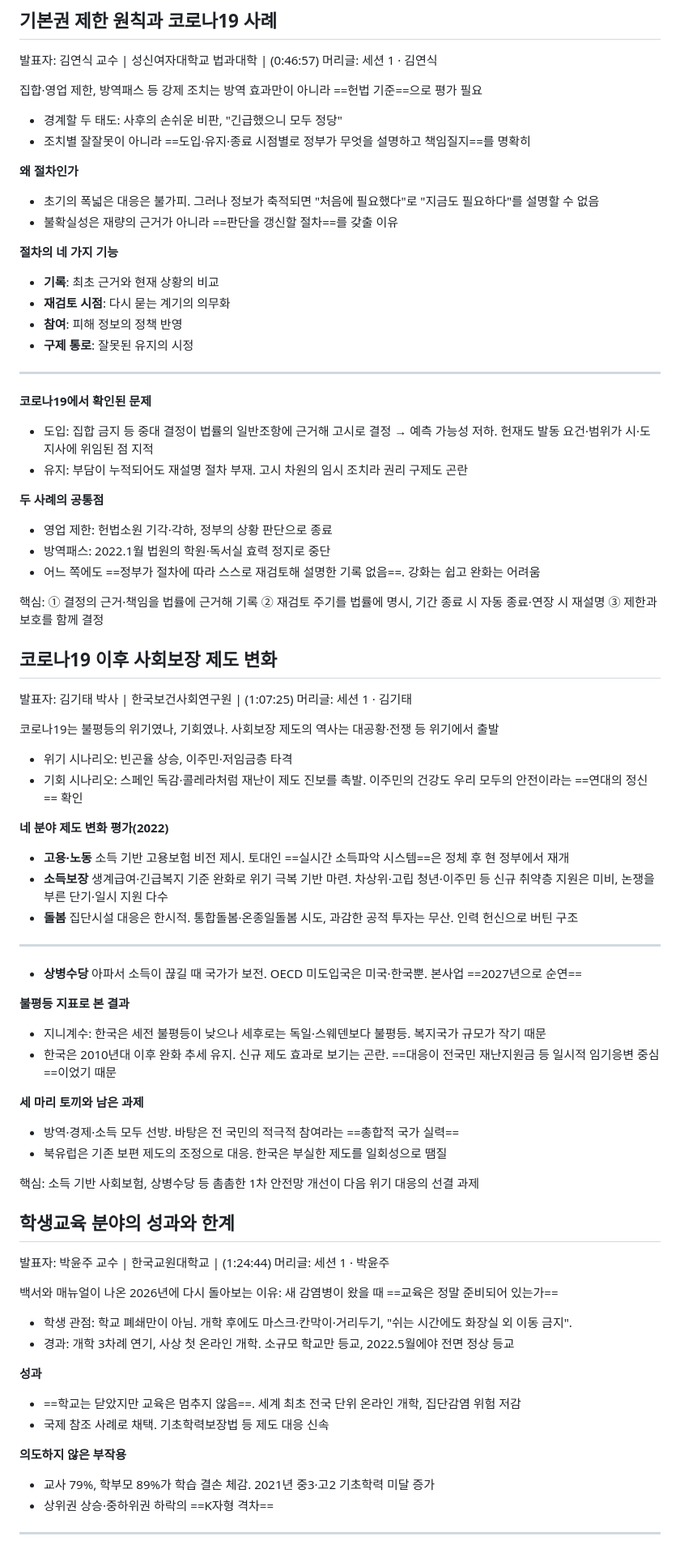
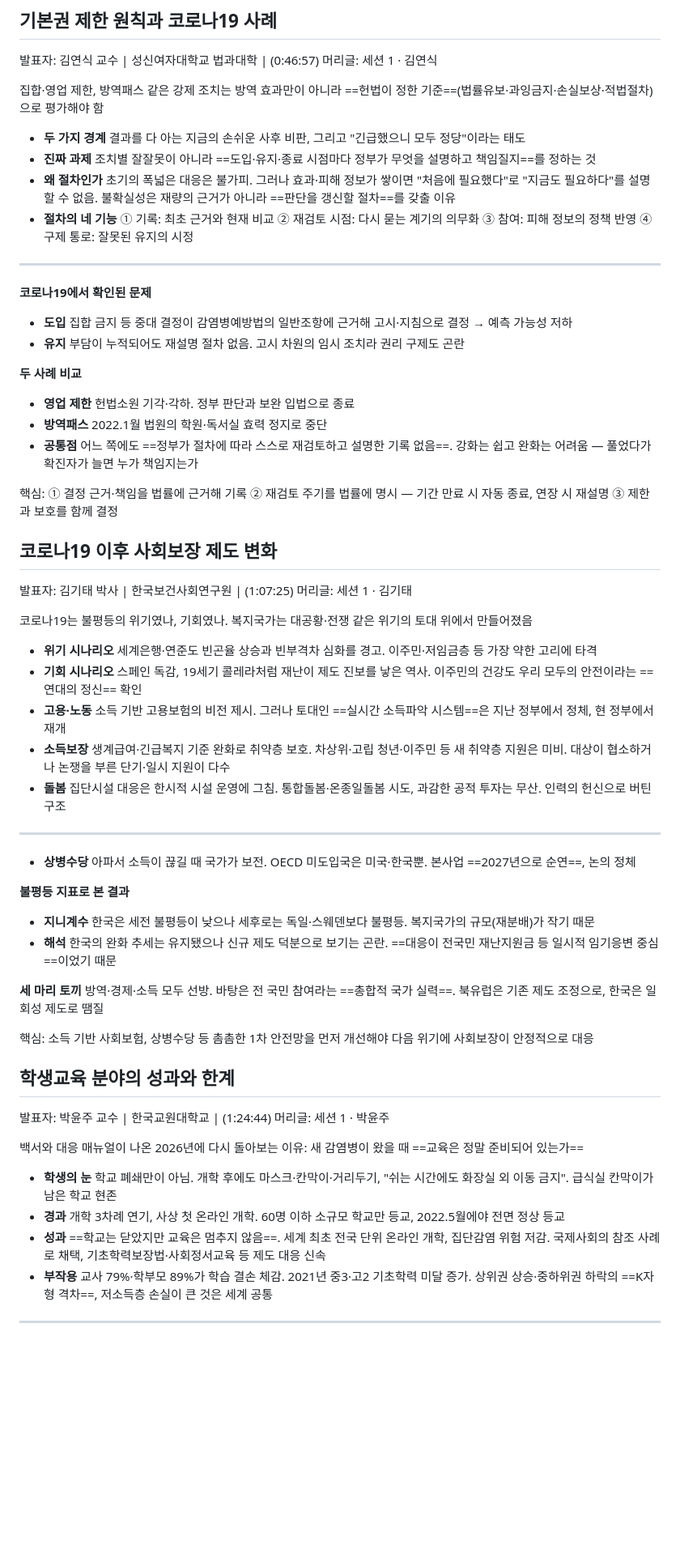
Before and after one commit to webbook-kr/webbook-kr.github.io, a Markdown page: 원고/2026-제1차-감염병-위기-사회대응-포럼.md, the part around one of its changes. Shown at 81% size. Drawn GitHub-style; blank space fills up the shorter version.

```diff
--- a/원고/2026-제1차-감염병-위기-사회대응-포럼.md
+++ b/원고/2026-제1차-감염병-위기-사회대응-포럼.md
@@ -67,80 +67,62 @@ youtube: TUZYl9rQ7dI
 발표자: 김연식 교수 | 성신여자대학교 법과대학 | (0:46:57)
 머리글: 세션 1 · 김연식
 
-집합·영업 제한, 방역패스 등 강제 조치는 방역 효과만이 아니라 ==헌법 기준==으로 평가 필요
+집합·영업 제한, 방역패스 같은 강제 조치는 방역 효과만이 아니라 ==헌법이 정한 기준==(법률유보·과잉금지·손실보상·적법절차)으로 평가해야 함
 
-- 경계할 두 태도: 사후의 손쉬운 비판, "긴급했으니 모두 정당"
-- 조치별 잘잘못이 아니라 ==도입·유지·종료 시점별로 정부가 무엇을 설명하고 책임질지==를 명확히
-
-**왜 절차인가**
-- 초기의 폭넓은 대응은 불가피. 그러나 정보가 축적되면 "처음에 필요했다"로 "지금도 필요하다"를 설명할 수 없음
-- 불확실성은 재량의 근거가 아니라 ==판단을 갱신할 절차==를 갖출 이유
-
-**절차의 네 가지 기능**
-- **기록**: 최초 근거와 현재 상황의 비교
-- **재검토 시점**: 다시 묻는 계기의 의무화
-- **참여**: 피해 정보의 정책 반영
-- **구제 통로**: 잘못된 유지의 시정
+- **두 가지 경계** 결과를 다 아는 지금의 손쉬운 사후 비판, 그리고 "긴급했으니 모두 정당"이라는 태도
+- **진짜 과제** 조치별 잘잘못이 아니라 ==도입·유지·종료 시점마다 정부가 무엇을 설명하고 책임질지==를 정하는 것
+- **왜 절차인가** 초기의 폭넓은 대응은 불가피. 그러나 효과·피해 정보가 쌓이면 "처음에 필요했다"로 "지금도 필요하다"를 설명할 수 없음. 불확실성은 재량의 근거가 아니라 ==판단을 갱신할 절차==를 갖출 이유
+- **절차의 네 기능** ① 기록: 최초 근거와 현재 비교 ② 재검토 시점: 다시 묻는 계기의 의무화 ③ 참여: 피해 정보의 정책 반영 ④ 구제 통로: 잘못된 유지의 시정
 
 ---
 
 **코로나19에서 확인된 문제**
-- 도입: 집합 금지 등 중대 결정이 법률의 일반조항에 근거해 고시로 결정 → 예측 가능성 저하. 헌재도 발동 요건·범위가 시·도지사에 위임된 점 지적
-- 유지: 부담이 누적되어도 재설명 절차 부재. 고시 차원의 임시 조치라 권리 구제도 곤란
+- **도입** 집합 금지 등 중대 결정이 감염병예방법의 일반조항에 근거해 고시·지침으로 결정 → 예측 가능성 저하
+- **유지** 부담이 누적되어도 재설명 절차 없음. 고시 차원의 임시 조치라 권리 구제도 곤란
 
-**두 사례의 공통점**
-- 영업 제한: 헌법소원 기각·각하, 정부의 상황 판단으로 종료
-- 방역패스: 2022.1월 법원의 학원·독서실 효력 정지로 중단
-- 어느 쪽에도 ==정부가 절차에 따라 스스로 재검토해 설명한 기록 없음==. 강화는 쉽고 완화는 어려움
+**두 사례 비교**
+- **영업 제한** 헌법소원 기각·각하. 정부 판단과 보완 입법으로 종료
+- **방역패스** 2022.1월 법원의 학원·독서실 효력 정지로 중단
+- **공통점** 어느 쪽에도 ==정부가 절차에 따라 스스로 재검토하고 설명한 기록 없음==. 강화는 쉽고 완화는 어려움 — 풀었다가 확진자가 늘면 누가 책임지는가
 
-핵심: ① 결정의 근거·책임을 법률에 근거해 기록 ② 재검토 주기를 법률에 명시, 기간 종료 시 자동 종료·연장 시 재설명 ③ 제한과 보호를 함께 결정
+핵심: ① 결정 근거·책임을 법률에 근거해 기록 ② 재검토 주기를 법률에 명시 — 기간 만료 시 자동 종료, 연장 시 재설명 ③ 제한과 보호를 함께 결정
 
 ## 코로나19 이후 사회보장 제도 변화
 
 발표자: 김기태 박사 | 한국보건사회연구원 | (1:07:25)
 머리글: 세션 1 · 김기태
 
-코로나19는 불평등의 위기였나, 기회였나. 사회보장 제도의 역사는 대공황·전쟁 등 위기에서 출발
+코로나19는 불평등의 위기였나, 기회였나. 복지국가는 대공황·전쟁 같은 위기의 토대 위에서 만들어졌음
 
-- 위기 시나리오: 빈곤율 상승, 이주민·저임금층 타격
-- 기회 시나리오: 스페인 독감·콜레라처럼 재난이 제도 진보를 촉발. 이주민의 건강도 우리 모두의 안전이라는 ==연대의 정신== 확인
-
-**네 분야 제도 변화 평가(2022)**
-- **고용·노동** 소득 기반 고용보험 비전 제시. 토대인 ==실시간 소득파악 시스템==은 정체 후 현 정부에서 재개
-- **소득보장** 생계급여·긴급복지 기준 완화로 위기 극복 기반 마련. 차상위·고립 청년·이주민 등 신규 취약층 지원은 미비, 논쟁을 부른 단기·일시 지원 다수
-- **돌봄** 집단시설 대응은 한시적. 통합돌봄·온종일돌봄 시도, 과감한 공적 투자는 무산. 인력 헌신으로 버틴 구조
+- **위기 시나리오** 세계은행·연준도 빈곤율 상승과 빈부격차 심화를 경고. 이주민·저임금층 등 가장 약한 고리에 타격
+- **기회 시나리오** 스페인 독감, 19세기 콜레라처럼 재난이 제도 진보를 낳은 역사. 이주민의 건강도 우리 모두의 안전이라는 ==연대의 정신== 확인
+- **고용·노동** 소득 기반 고용보험의 비전 제시. 그러나 토대인 ==실시간 소득파악 시스템==은 지난 정부에서 정체, 현 정부에서 재개
+- **소득보장** 생계급여·긴급복지 기준 완화로 취약층 보호. 차상위·고립 청년·이주민 등 새 취약층 지원은 미비. 대상이 협소하거나 논쟁을 부른 단기·일시 지원이 다수
+- **돌봄** 집단시설 대응은 한시적 시설 운영에 그침. 통합돌봄·온종일돌봄 시도, 과감한 공적 투자는 무산. 인력의 헌신으로 버틴 구조
 
 ---
 
-- **상병수당** 아파서 소득이 끊길 때 국가가 보전. OECD 미도입국은 미국·한국뿐. 본사업 ==2027년으로 순연==
+- **상병수당** 아파서 소득이 끊길 때 국가가 보전. OECD 미도입국은 미국·한국뿐. 본사업 ==2027년으로 순연==, 논의 정체
 
 **불평등 지표로 본 결과**
-- 지니계수: 한국은 세전 불평등이 낮으나 세후로는 독일·스웨덴보다 불평등. 복지국가 규모가 작기 때문
-- 한국은 2010년대 이후 완화 추세 유지. 신규 제도 효과로 보기는 곤란. ==대응이 전국민 재난지원금 등 일시적 임기응변 중심==이었기 때문
+- **지니계수** 한국은 세전 불평등이 낮으나 세후로는 독일·스웨덴보다 불평등. 복지국가의 규모(재분배)가 작기 때문
+- **해석** 한국의 완화 추세는 유지됐으나 신규 제도 덕분으로 보기는 곤란. ==대응이 전국민 재난지원금 등 일시적 임기응변 중심==이었기 때문
 
-**세 마리 토끼와 남은 과제**
-- 방역·경제·소득 모두 선방. 바탕은 전 국민의 적극적 참여라는 ==총합적 국가 실력==
-- 북유럽은 기존 보편 제도의 조정으로 대응. 한국은 부실한 제도를 일회성으로 땜질
+**세 마리 토끼** 방역·경제·소득 모두 선방. 바탕은 전 국민 참여라는 ==총합적 국가 실력==. 북유럽은 기존 제도 조정으로, 한국은 일회성 제도로 땜질
 
-핵심: 소득 기반 사회보험, 상병수당 등 촘촘한 1차 안전망 개선이 다음 위기 대응의 선결 과제
+핵심: 소득 기반 사회보험, 상병수당 등 촘촘한 1차 안전망을 먼저 개선해야 다음 위기에 사회보장이 안정적으로 대응
 
 ## 학생교육 분야의 성과와 한계
 
 발표자: 박윤주 교수 | 한국교원대학교 | (1:24:44)
 머리글: 세션 1 · 박윤주
 
-백서와 매뉴얼이 나온 2026년에 다시 돌아보는 이유: 새 감염병이 왔을 때 ==교육은 정말 준비되어 있는가==
+백서와 대응 매뉴얼이 나온 2026년에 다시 돌아보는 이유: 새 감염병이 왔을 때 ==교육은 정말 준비되어 있는가==
 
-- 학생 관점: 학교 폐쇄만이 아님. 개학 후에도 마스크·칸막이·거리두기, "쉬는 시간에도 화장실 외 이동 금지".
-- 경과: 개학 3차례 연기, 사상 첫 온라인 개학. 소규모 학교만 등교, 2022.5월에야 전면 정상 등교
-
-**성과**
-- ==학교는 닫았지만 교육은 멈추지 않음==. 세계 최초 전국 단위 온라인 개학, 집단감염 위험 저감
-- 국제 참조 사례로 채택. 기초학력보장법 등 제도 대응 신속
-
-**의도하지 않은 부작용**
-- 교사 79%, 학부모 89%가 학습 결손 체감. 2021년 중3·고2 기초학력 미달 증가
-- 상위권 상승·중하위권 하락의 ==K자형 격차==
+- **학생의 눈** 학교 폐쇄만이 아님. 개학 후에도 마스크·칸막이·거리두기, "쉬는 시간에도 화장실 외 이동 금지". 급식실 칸막이가 남은 학교 현존
+- **경과** 개학 3차례 연기, 사상 첫 온라인 개학. 60명 이하 소규모 학교만 등교, 2022.5월에야 전면 정상 등교
+- **성과** ==학교는 닫았지만 교육은 멈추지 않음==. 세계 최초 전국 단위 온라인 개학, 집단감염 위험 저감. 국제사회의 참조 사례로 채택, 기초학력보장법·사회정서교육 등 제도 대응 신속
+- **부작용** 교사 79%·학부모 89%가 학습 결손 체감. 2021년 중3·고2 기초학력 미달 증가. 상위권 상승·중하위권 하락의 ==K자형 격차==, 저소득층 손실이 큰 것은 세계 공통
 
 ---
 
```
Also changed, not shown: other parts of 원고/2026-제1차-감염병-위기-사회대응-포럼.md (+63 -76 lines).
